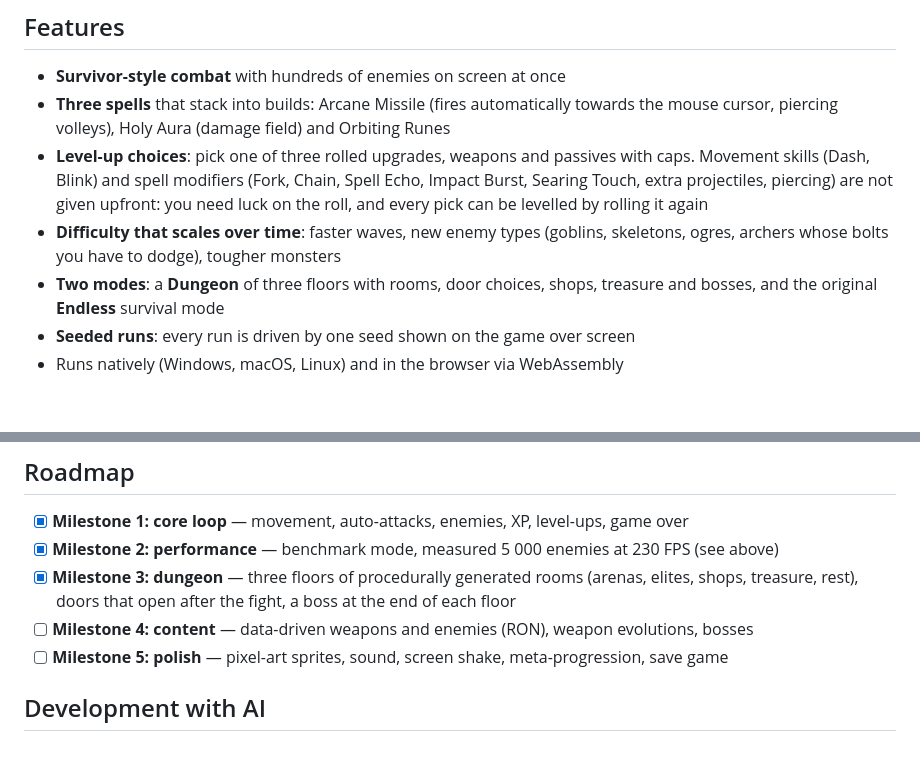
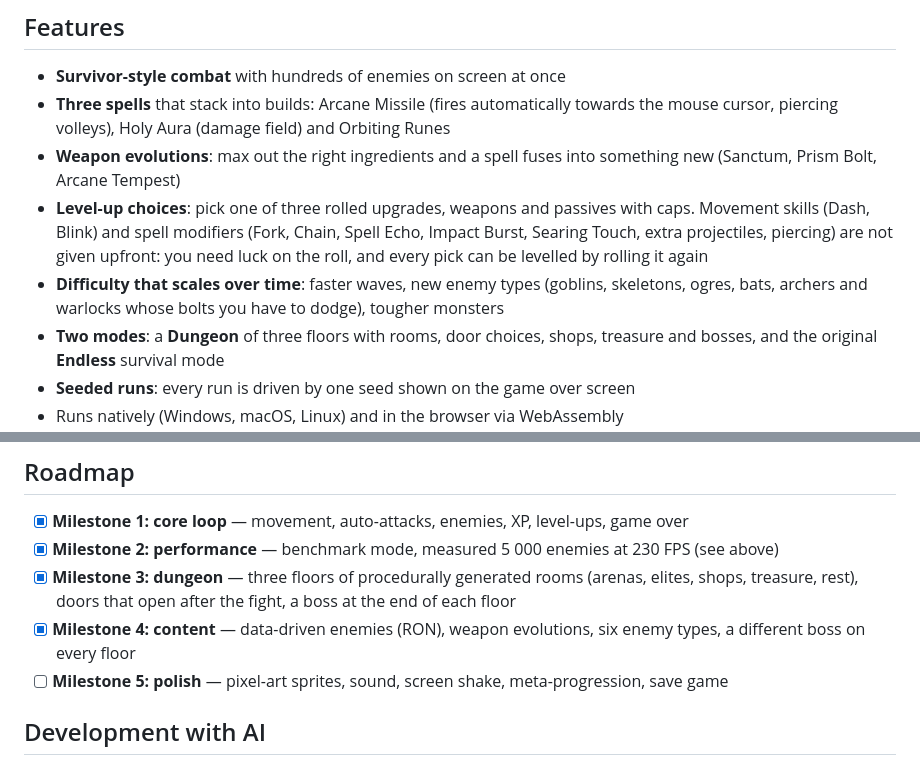
Before and after one commit to MichaelRimland/rust-rogue-like, a Markdown page: README.md, 2 parts joined by grey strips. Drawn GitHub-style; blank space fills up the shorter version.

```diff
--- a/README.md
+++ b/README.md
@@ -15,11 +15,13 @@ aim with the mouse, survive the ever-growing hordes, and combine upgrades into a
 - **Survivor-style combat** with hundreds of enemies on screen at once
 - **Three spells** that stack into builds: Arcane Missile (fires automatically towards the mouse cursor, piercing volleys),
   Holy Aura (damage field) and Orbiting Runes
+- **Weapon evolutions**: max out the right ingredients and a spell fuses into something new
+  (Sanctum, Prism Bolt, Arcane Tempest)
 - **Level-up choices**: pick one of three rolled upgrades, weapons and passives with caps.
   Movement skills (Dash, Blink) and spell modifiers (Fork, Chain, Spell Echo, Impact Burst,
   Searing Touch, extra projectiles, piercing) are
   not given upfront: you need luck on the roll, and every pick can be levelled by rolling it again
-- **Difficulty that scales over time**: faster waves, new enemy types (goblins, skeletons, ogres, archers whose bolts you have to dodge), tougher monsters
+- **Difficulty that scales over time**: faster waves, new enemy types (goblins, skeletons, ogres, bats, archers and warlocks whose bolts you have to dodge), tougher monsters
 - **Two modes**: a **Dungeon** of three floors with rooms, door choices, shops, treasure and
   bosses, and the original **Endless** survival mode
 - **Seeded runs**: every run is driven by one seed shown on the game over screen
@@ -155,7 +157,7 @@ is not measured yet.
 - [x] **Milestone 1: core loop** — movement, auto-attacks, enemies, XP, level-ups, game over
 - [x] **Milestone 2: performance** — benchmark mode, measured 5 000 enemies at 230 FPS (see above)
 - [x] **Milestone 3: dungeon** — three floors of procedurally generated rooms (arenas, elites, shops, treasure, rest), doors that open after the fight, a boss at the end of each floor
-- [ ] **Milestone 4: content** — data-driven weapons and enemies (RON), weapon evolutions, bosses
+- [x] **Milestone 4: content** — data-driven enemies (RON), weapon evolutions, six enemy types, a different boss on every floor
 - [ ] **Milestone 5: polish** — pixel-art sprites, sound, screen shake, meta-progression, save game
 
 ## Development with AI
```
Also changed, not shown: CLAUDE.md (+4 -2 lines), assets/sprites/bat_0.png (added), assets/sprites/bat_1.png (added), assets/sprites/warlock_0.png (added), assets/sprites/warlock_1.png (added), 9 other files.
